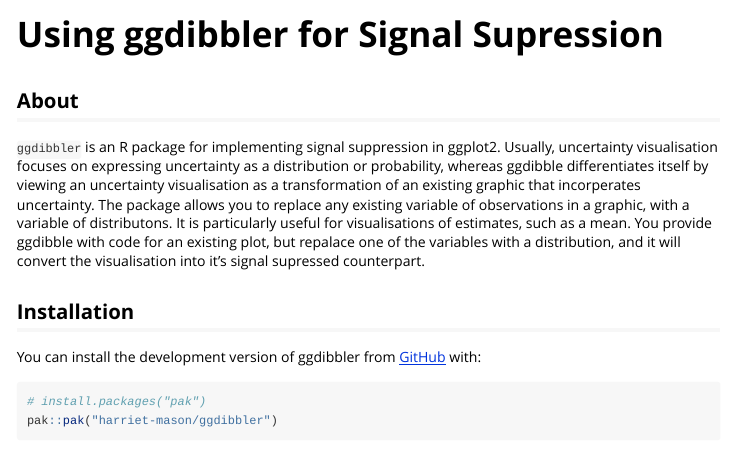
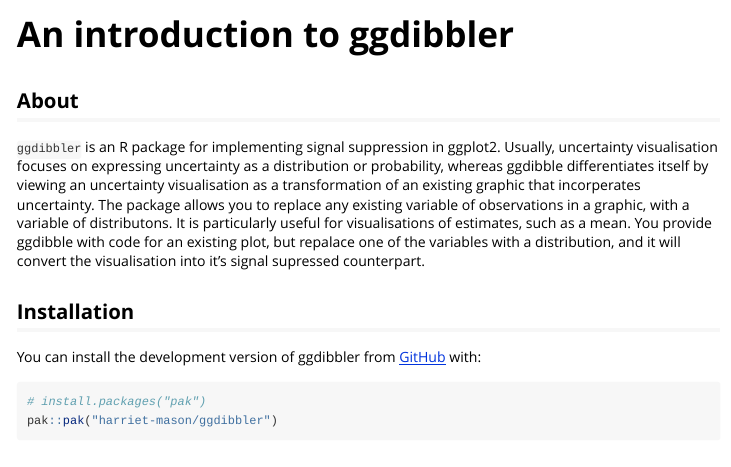
Before and after one commit to harriet-mason/ggdibbler, an R Markdown document (vignettes/ggdibbler-vignette.Rmd): the page in a window 1100 px wide, from its top. Rendered offline with R 4.5, knitr and Pandoc, with nearby package versions; code that draws random numbers runs with fixed seeds of ours.

Commit message:
renamed vignette

```diff
--- a/vignettes/ggdibbler-vignette.Rmd
+++ b/vignettes/ggdibbler-vignette.Rmd
@@ -1,5 +1,5 @@
 ---
-title: "Using ggdibbler for Signal Supression"
+title: "An introduction to ggdibbler"
 output: rmarkdown::html_vignette
 vignette: >
   %\VignetteIndexEntry{ggdibbler-vignette}
```
